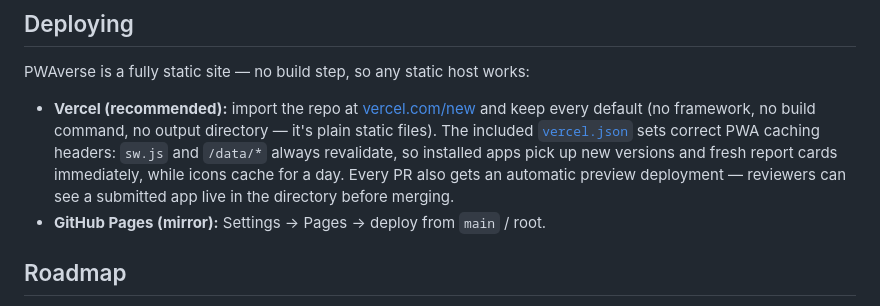
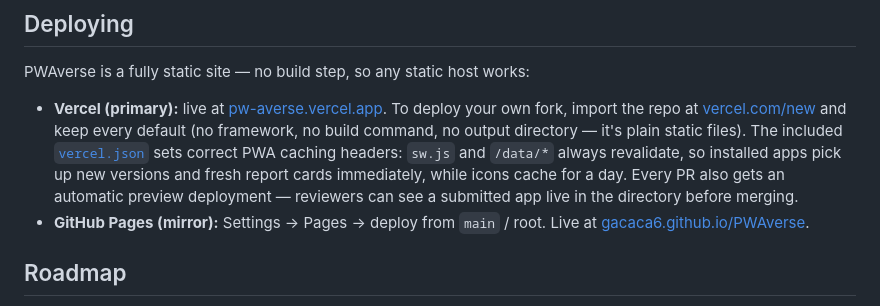
Before and after one commit to Gacaca6/PWAverse, a Markdown page: README.md, the part around one of its changes. Rendered like a GitHub page.

Commit message:
Point primary links at the live Vercel deployment
PWAverse is now live at https://pw-averse.vercel.app/ (Vercel primary,
GitHub Pages mirror). README links and repo homepage updated.

Co-Authored-By: Claude Fable 5 <noreply@anthropic.com>

```diff
--- a/README.md
+++ b/README.md
@@ -78,8 +79,8 @@ node scripts/score-pwas.mjs      # regenerate the PWA report cards (data/scores.
 
 PWAverse is a fully static site — no build step, so any static host works:
 
-- **Vercel (recommended):** import the repo at [vercel.com/new](https://vercel.com/new) and keep every default (no framework, no build command, no output directory — it's plain static files). The included [`vercel.json`](vercel.json) sets correct PWA caching headers: `sw.js` and `/data/*` always revalidate, so installed apps pick up new versions and fresh report cards immediately, while icons cache for a day. Every PR also gets an automatic preview deployment — reviewers can see a submitted app live in the directory before merging.
-- **GitHub Pages (mirror):** Settings → Pages → deploy from `main` / root.
+- **Vercel (primary):** live at [pw-averse.vercel.app](https://pw-averse.vercel.app/). To deploy your own fork, import the repo at [vercel.com/new](https://vercel.com/new) and keep every default (no framework, no build command, no output directory — it's plain static files). The included [`vercel.json`](vercel.json) sets correct PWA caching headers: `sw.js` and `/data/*` always revalidate, so installed apps pick up new versions and fresh report cards immediately, while icons cache for a day. Every PR also gets an automatic preview deployment — reviewers can see a submitted app live in the directory before merging.
+- **GitHub Pages (mirror):** Settings → Pages → deploy from `main` / root. Live at [gacaca6.github.io/PWAverse](https://gacaca6.github.io/PWAverse/).
 
 ## Roadmap
 
```
Also changed, not shown: other parts of README.md (+1 -0 lines).
